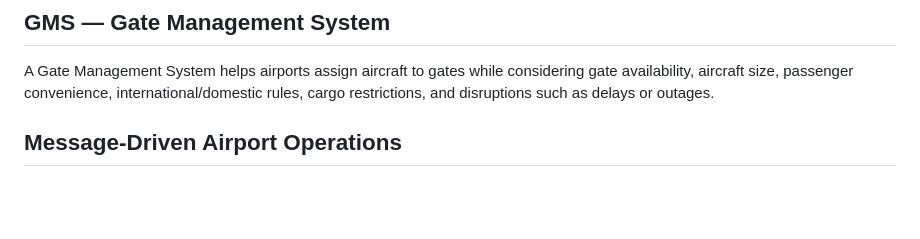
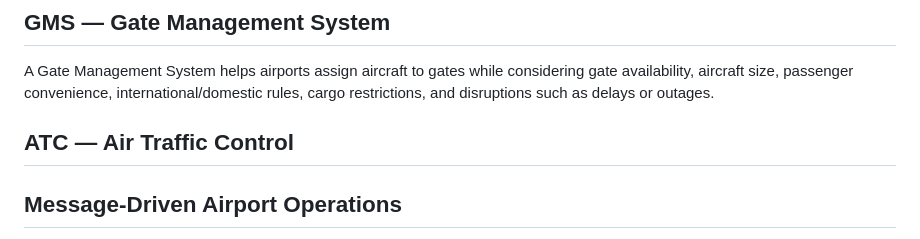
Before and after one commit to IdeasClinicUWaterloo/F26-Airport-Automation-Challenge, a Markdown page: README.md, the part around the change. Rendered like a GitHub page; blank space fills up the shorter version.

Commit message:
Add ATC section to README
Added section for Air Traffic Control in README.

```diff
--- a/README.md
+++ b/README.md
@@ -33,6 +33,8 @@ A Departure Control System manages passenger check-in, boarding, flight closeout
 ## GMS — Gate Management System
 
 A Gate Management System helps airports assign aircraft to gates while considering gate availability, aircraft size, passenger convenience, international/domestic rules, cargo restrictions, and disruptions such as delays or outages.
+
+## ATC — Air Traffic Control
 
 ## Message-Driven Airport Operations
 
```
